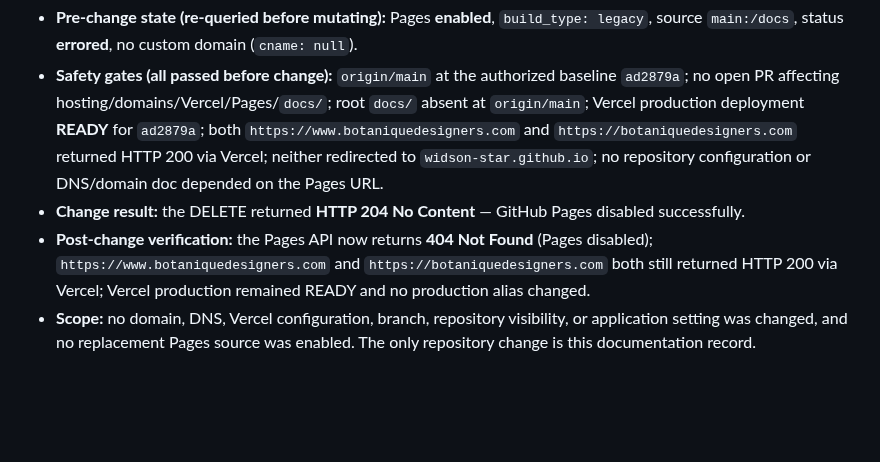
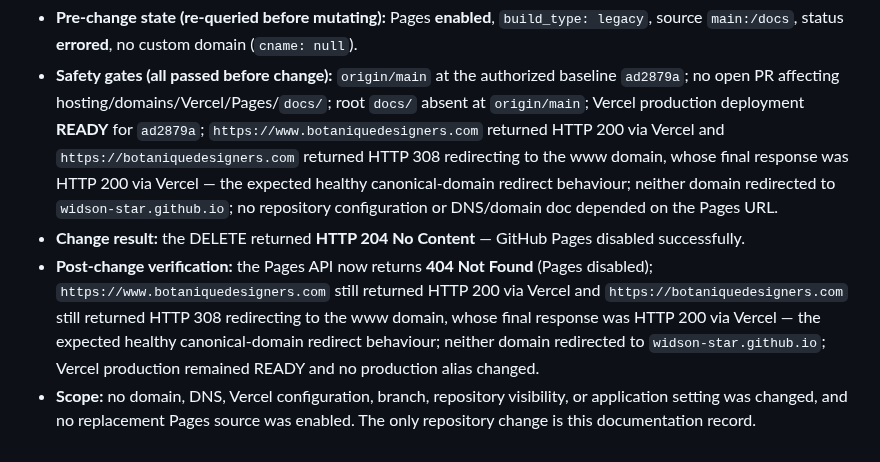
Before and after one commit to Widson-star/botanique-designers-site, a Markdown page: WORKSTREAMS.md, the part around the change. Drawn GitHub-style; blank space fills up the shorter version.

Commit message:
BD-REPOSITORY-HYGIENE-01: correct domain-health wording in Pages closeout
Reflect the exact evidence for both the pre-change and post-change domain
checks: www returned HTTP 200 via Vercel; the apex returned HTTP 308
redirecting to the www domain, whose final response was HTTP 200 via
Vercel — the expected healthy canonical-domain redirect. Neither domain
redirected to widson-star.github.io. No longer states both domains
directly returned 200. All other closeout facts unchanged.

Co-Authored-By: Claude Opus 4.8 <noreply@anthropic.com>

```diff
--- a/WORKSTREAMS.md
+++ b/WORKSTREAMS.md
@@ -874,16 +874,21 @@ Vercel throughout.
 * **Safety gates (all passed before change):** `origin/main` at the authorized
   baseline `ad2879a`; no open PR affecting hosting/domains/Vercel/Pages/`docs/`;
   root `docs/` absent at `origin/main`; Vercel production deployment **READY** for
-  `ad2879a`; both `https://www.botaniquedesigners.com` and
-  `https://botaniquedesigners.com` returned HTTP 200 via Vercel; neither redirected
-  to `widson-star.github.io`; no repository configuration or DNS/domain doc
-  depended on the Pages URL.
+  `ad2879a`; `https://www.botaniquedesigners.com` returned HTTP 200 via Vercel and
+  `https://botaniquedesigners.com` returned HTTP 308 redirecting to the www domain,
+  whose final response was HTTP 200 via Vercel — the expected healthy
+  canonical-domain redirect behaviour; neither domain redirected to
+  `widson-star.github.io`; no repository configuration or DNS/domain doc depended
+  on the Pages URL.
 * **Change result:** the DELETE returned **HTTP 204 No Content** — GitHub Pages
   disabled successfully.
 * **Post-change verification:** the Pages API now returns **404 Not Found**
-  (Pages disabled); `https://www.botaniquedesigners.com` and
-  `https://botaniquedesigners.com` both still returned HTTP 200 via Vercel; Vercel
-  production remained READY and no production alias changed.
+  (Pages disabled); `https://www.botaniquedesigners.com` still returned HTTP 200
+  via Vercel and `https://botaniquedesigners.com` still returned HTTP 308
+  redirecting to the www domain, whose final response was HTTP 200 via Vercel — the
+  expected healthy canonical-domain redirect behaviour; neither domain redirected
+  to `widson-star.github.io`; Vercel production remained READY and no production
+  alias changed.
 * **Scope:** no domain, DNS, Vercel configuration, branch, repository visibility,
   or application setting was changed, and no replacement Pages source was enabled.
   The only repository change is this documentation record.
```
